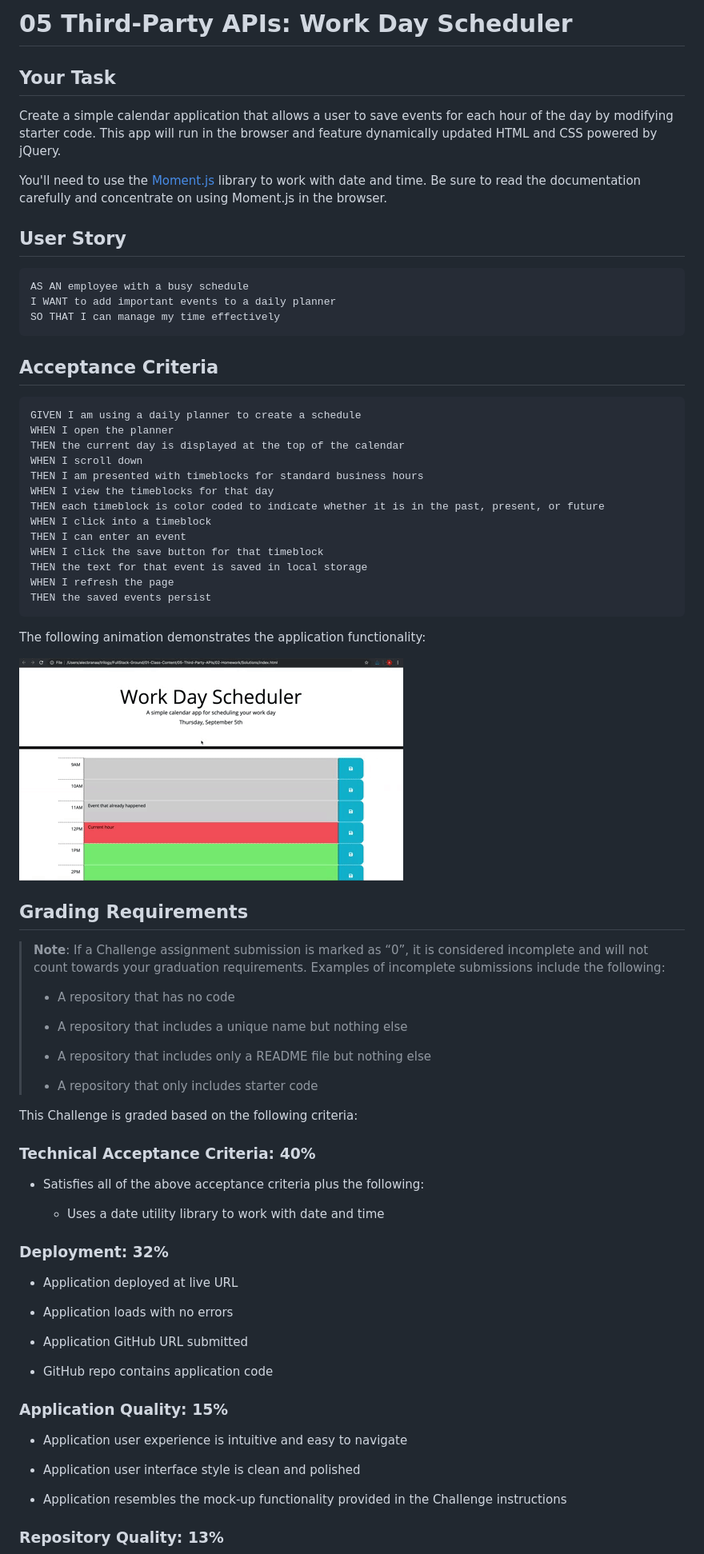
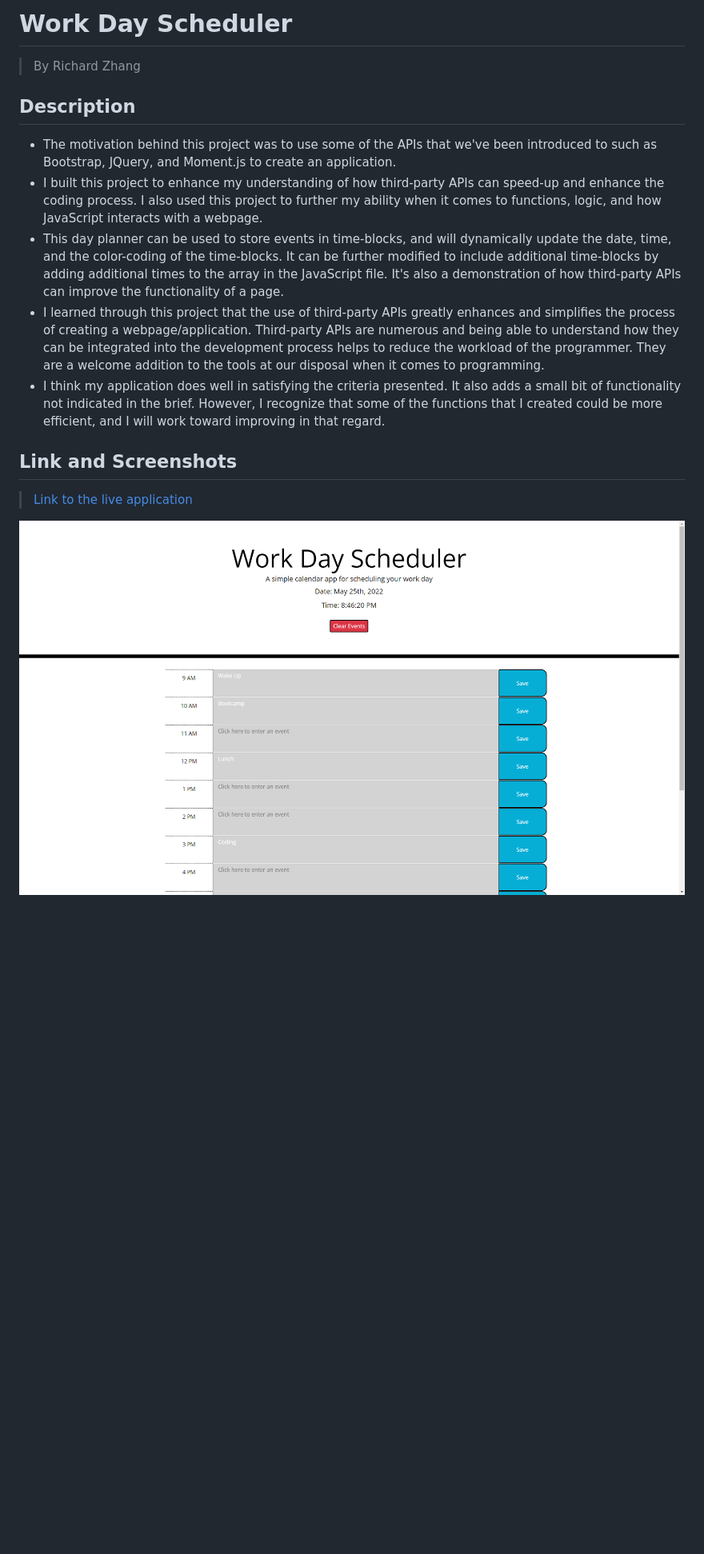
Before and after one commit to RichardZhang01/work-day-scheduler, a Markdown page: README.md, the part around the change printed below. Shown: that part at 80% size. Rendered like a GitHub page; pictures changed too: assets/images/screenshot-1.png (added); blank space fills up the shorter version.

Commit message:
README updated. Link to application live. Screenshots taken and added to images folder.

````diff
--- a/README.md
+++ b/README.md
@@ -1,79 +1,17 @@
-# 05 Third-Party APIs: Work Day Scheduler
+# Work Day Scheduler
+> By Richard Zhang
 
-## Your Task
+## Description
 
-Create a simple calendar application that allows a user to save events for each hour of the day by modifying starter code. This app will run in the browser and feature dynamically updated HTML and CSS powered by jQuery.
+- The motivation behind this project was to use some of the APIs that we've been introduced to such as Bootstrap, JQuery, and Moment.js to create an application.
+- I built this project to enhance my understanding of how third-party APIs can speed-up and enhance the coding process. I also used this project to further my ability when it comes to functions, logic, and how JavaScript interacts with a webpage.
+- This day planner can be used to store events in time-blocks, and will dynamically update the date, time, and the color-coding of the time-blocks. It can be further modified to include additional time-blocks by adding additional times to the array in the JavaScript file. It's also a demonstration of how third-party APIs can improve the functionality of a page.
+- I learned through this project that the use of third-party APIs greatly enhances and simplifies the process of creating a webpage/application. Third-party APIs are numerous and being able to understand how they can be integrated into the development process helps to reduce the workload of the programmer. They are a welcome addition to the tools at our disposal when it comes to programming.
+- I think my application does well in satisfying the criteria presented. It also adds a small bit of functionality not indicated in the brief. However, I recognize that some of the functions that I created could be more efficient, and I will work toward improving in that regard.
 
-You'll need to use the [Moment.js](https://momentjs.com/) library to work with date and time. Be sure to read the documentation carefully and concentrate on using Moment.js in the browser.
+##  Link and Screenshots
 
-## User Story
+> [Link to the live application](https://richardzhang01.github.io/work-day-scheduler/)
 
-```md
-AS AN employee with a busy schedule
-I WANT to add important events to a daily planner
-SO THAT I can manage my time effectively
-```
+![Screenshot one](./assets/images/screenshot-1.png)
 
-## Acceptance Criteria
-
-```md
-GIVEN I am using a daily planner to create a schedule
-WHEN I open the planner
-THEN the current day is displayed at the top of the calendar
-WHEN I scroll down
-THEN I am presented with timeblocks for standard business hours
-WHEN I view the timeblocks for that day
-THEN each timeblock is color coded to indicate whether it is in the past, present, or future
-WHEN I click into a timeblock
-THEN I can enter an event
-WHEN I click the save button for that timeblock
-THEN the text for that event is saved in local storage
-WHEN I refresh the page
-THEN the saved events persist
-```
-
-The following animation demonstrates the application functionality:
-
-![A user clicks on slots on the color-coded calendar and edits the events.](./assets/images/05-third-party-apis-homework-demo.gif)
-
-
-## Grading Requirements
-
-> **Note**: If a Challenge assignment submission is marked as “0”, it is considered incomplete and will not count towards your graduation requirements. Examples of incomplete submissions include the following:
->
-> * A repository that has no code
->
-> * A repository that includes a unique name but nothing else
->
-> * A repository that includes only a README file but nothing else
->
-> * A repository that only includes starter code
-
-This Challenge is graded based on the following criteria:
-
-### Technical Acceptance Criteria: 40%
-
-* Satisfies all of the above acceptance criteria plus the following:
-
-  * Uses a date utility library to work with date and time
-
-### Deployment: 32%
-
-* Application deployed at live URL
-
-* Application loads with no errors
-
-* Application GitHub URL submitted
-
-* GitHub repo contains application code
-
-### Application Quality: 15%
-
-* Application user experience is intuitive and easy to navigate
-
-* Application user interface style is clean and polished
-
-* Application resembles the mock-up functionality provided in the Challenge instructions
-
-### Repository Quality: 13%
-
````
Also changed, not shown: other parts of README.md (+1 -20 lines), assets/images/screenshot-2.png (added).
